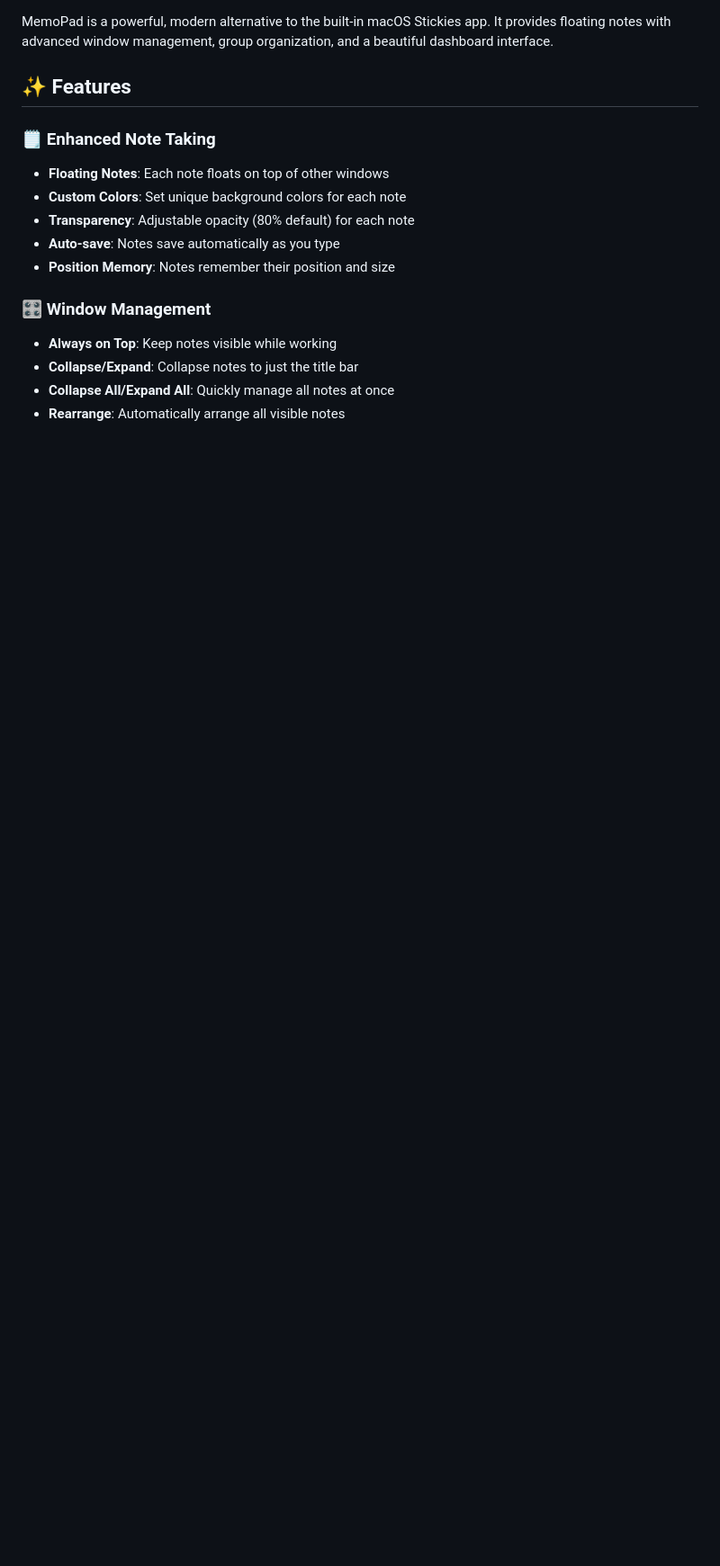
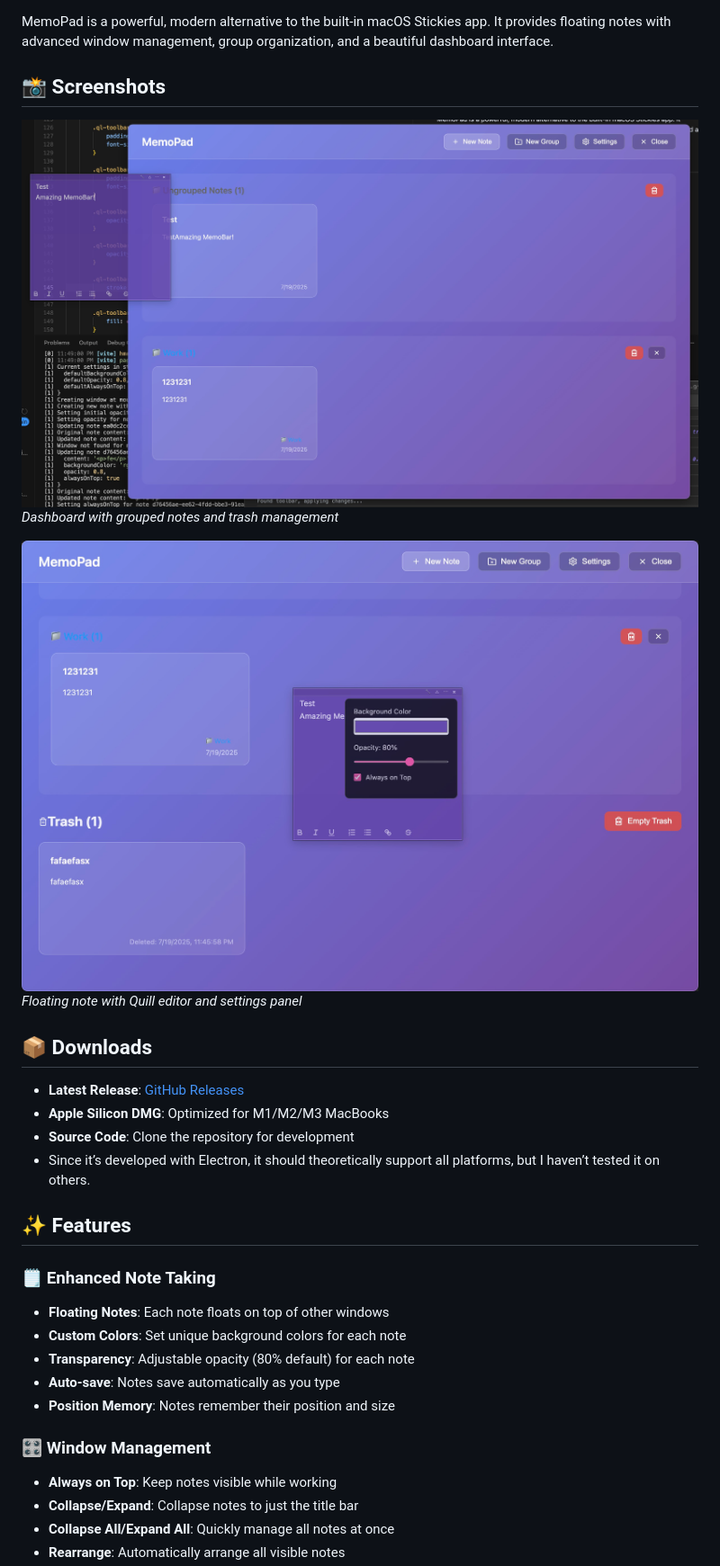
Before and after one commit to okxiaochen/memo-pad, a Markdown page: README.md, the part around the change printed below. Shown: that part at 90% size. Drawn GitHub-style; pictures changed too: docs/pic1.jpg (added), docs/pic2.jpg (added); blank space fills up the shorter version.

```diff
--- a/README.md
+++ b/README.md
@@ -4,5 +3,21 @@
 
 MemoPad is a powerful, modern alternative to the built-in macOS Stickies app. It provides floating notes with advanced window management, group organization, and a beautiful dashboard interface.
+
+## 📸 Screenshots
+
+![MemoPad Dashboard](docs/pic1.jpg)
+*Dashboard with grouped notes and trash management*
+
+![MemoPad Note Interface](docs/pic2.jpg)
+*Floating note with Quill editor and settings panel*
+
+## 📦 Downloads
+
+- **Latest Release**: [GitHub Releases](https://github.com/youruser/markies/releases/latest)
+- **Apple Silicon DMG**: Optimized for M1/M2/M3 MacBooks
+- **Source Code**: Clone the repository for development
+- Since it’s developed with Electron, it should theoretically support all platforms, but I haven’t tested it on others.
+
 
 ## ✨ Features
 
```
Also changed, not shown: other parts of README.md (+12 -4 lines), assets/icon.png, 15 other files.
